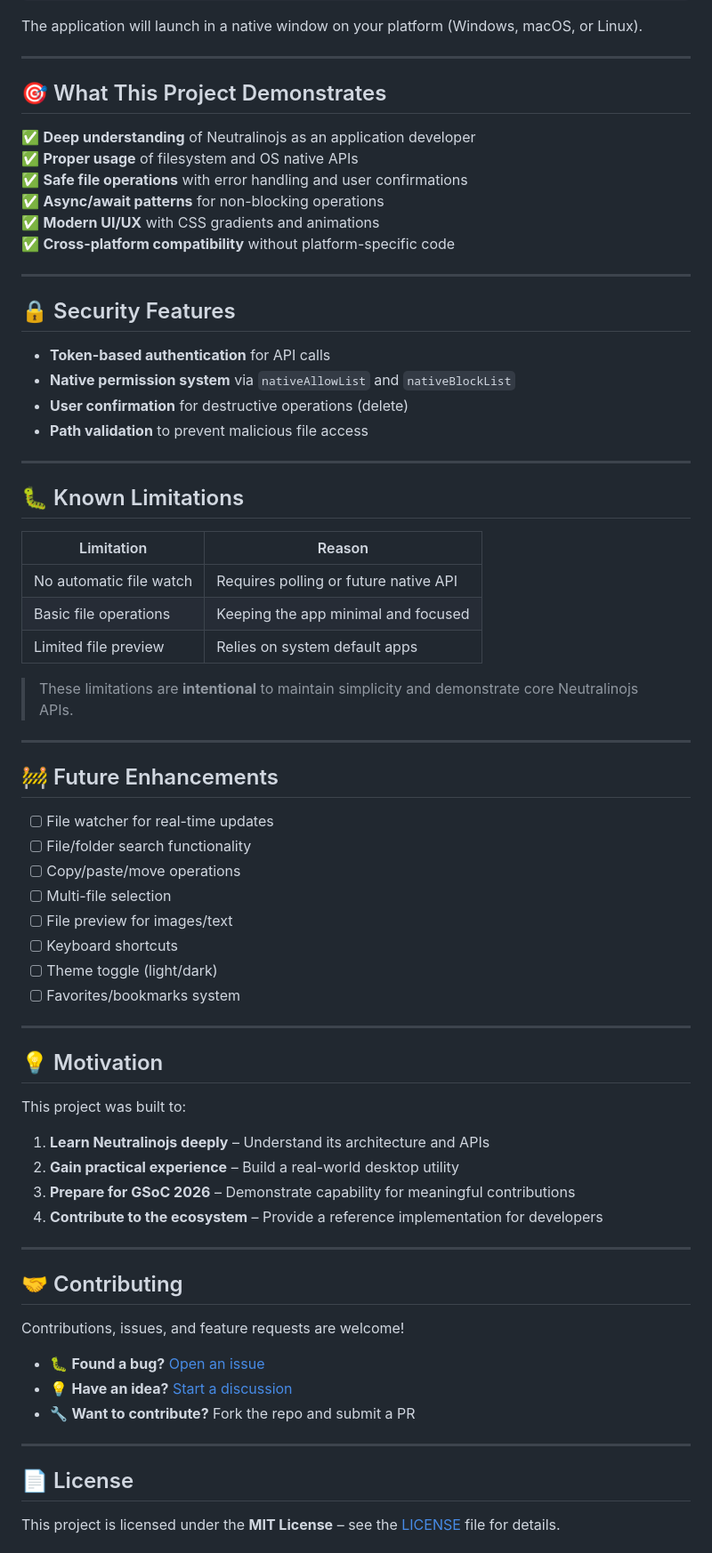
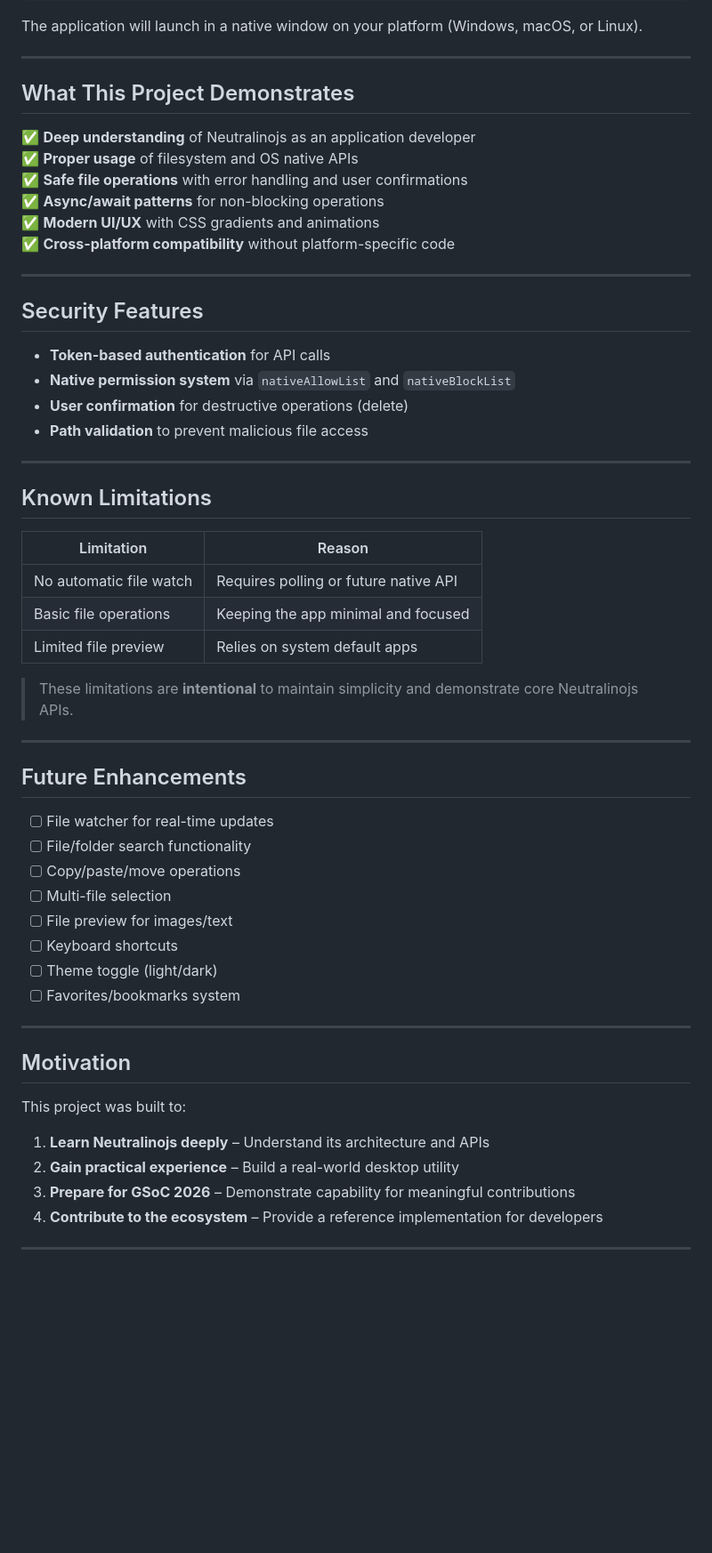
Before and after one commit to malladinagarjuna1/mini-file-explorer-using-neutralinojs, a Markdown page: README.md, the part around one of its changes. Shown at 89% size. Drawn GitHub-style; blank space fills up the shorter version.

Commit message:
Create README.md
Updated headings and formatting in the README file for consistency and clarity.

```diff
--- a/README.md
+++ b/README.md
@@ -125,7 +125,7 @@ The application will launch in a native window on your platform (Windows, macOS,
 
 ---
 
-## 🎯 What This Project Demonstrates
+##  What This Project Demonstrates
 
 ✅ **Deep understanding** of Neutralinojs as an application developer
 ✅ **Proper usage** of filesystem and OS native APIs
@@ -136,7 +136,7 @@ The application will launch in a native window on your platform (Windows, macOS,
 
 ---
 
-## 🔒 Security Features
+##  Security Features
 
 - **Token-based authentication** for API calls
 - **Native permission system** via `nativeAllowList` and `nativeBlockList`
@@ -145,7 +145,7 @@ The application will launch in a native window on your platform (Windows, macOS,
 
 ---
 
-## 🐛 Known Limitations
+##  Known Limitations
 
 | Limitation | Reason |
 |------------|--------|
@@ -157,7 +157,7 @@ The application will launch in a native window on your platform (Windows, macOS,
 
 ---
 
-## 🚧 Future Enhancements
+##  Future Enhancements
 
 - [ ] File watcher for real-time updates
 - [ ] File/folder search functionality
@@ -170,7 +170,7 @@ The application will launch in a native window on your platform (Windows, macOS,
 
 ---
 
-## 💡 Motivation
+##  Motivation
 
 This project was built to:
 
@@ -180,18 +180,3 @@ This project was built to:
 4. **Contribute to the ecosystem** – Provide a reference implementation for developers
 
 ---
-
-## 🤝 Contributing
-
-Contributions, issues, and feature requests are welcome!
-
-- 🐛 **Found a bug?** [Open an issue](https://github.com/malladinagarjuna1/mini-file-explorer-using-neutralinojs/issues)
-- 💡 **Have an idea?** [Start a discussion](https://github.com/malladinagarjuna1/mini-file-explorer-using-neutralinojs/discussions)
-- 🔧 **Want to contribute?** Fork the repo and submit a PR
-
----
-
-## 📄 License
-
-This project is licensed under the **MIT License** – see the [LICENSE](LICENSE) file for details.
-
```
Also changed, not shown: other parts of README.md (+16 -33 lines).
